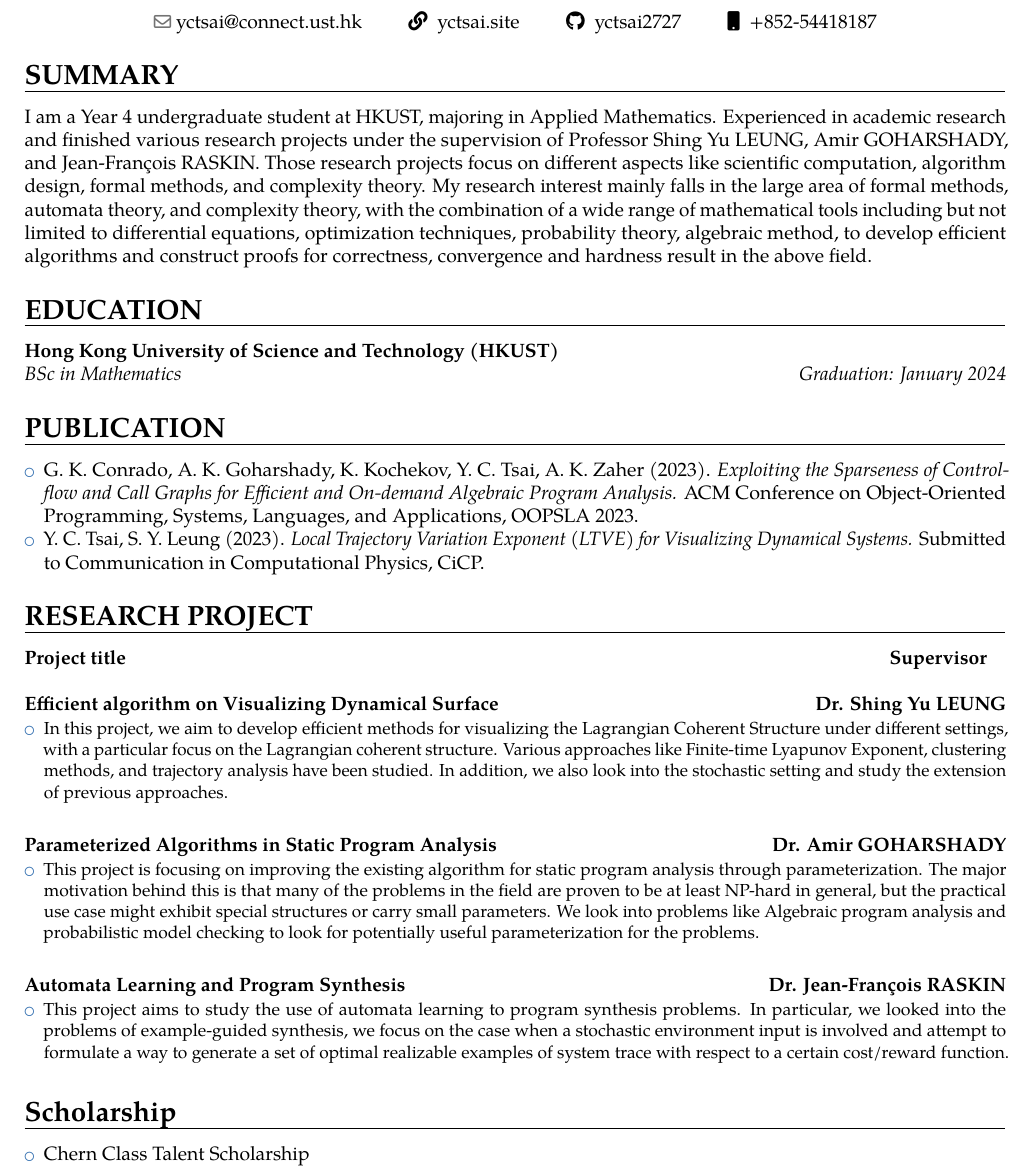
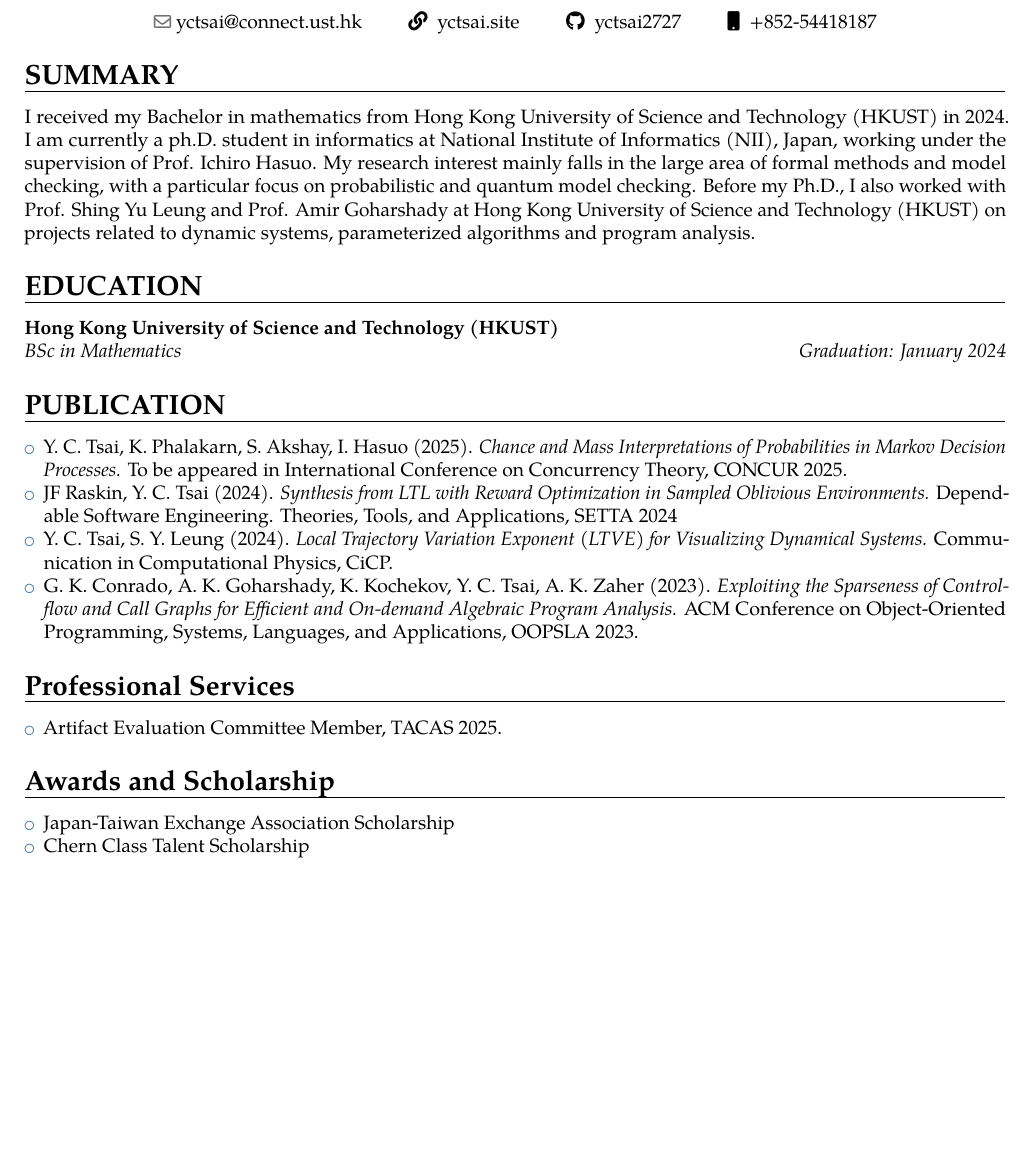
Before and after one commit to yctsai2727/resume, a LaTeX CV (resume.tex): part of the page, cut so that both start at the same text, the shorter picture padded with empty space. Compiled offline with pdfLaTeX.

Commit message:
31/5/2025

```diff
--- a/resume.tex
+++ b/resume.tex
@@ -131,45 +131,57 @@
 \end{center}
 
 \section{SUMMARY}
-I am a Year 4 undergraduate student at HKUST, majoring in Applied Mathematics. Experienced in academic research and finished various research projects under the supervision of Professor Shing Yu LEUNG, Amir GOHARSHADY, and Jean-François RASKIN. Those research projects focus on different aspects like scientific computation, algorithm design, formal methods, and complexity theory. My research interest mainly falls in the large area of formal methods, automata theory, and complexity theory, with the combination of a wide range of mathematical tools including but not limited to differential equations, optimization techniques, probability theory, algebraic method, to develop efficient algorithms and construct proofs for correctness, convergence and hardness result in the above field.
+I received my Bachelor in mathematics from Hong Kong University of Science and Technology (HKUST) in 2024. I am currently a ph.D. student in informatics at National Institute of Informatics (NII), Japan, working under the supervision of Prof. Ichiro Hasuo. My research interest mainly falls in the large area of formal methods and model checking, with a particular focus on probabilistic and quantum model checking. Before my Ph.D., I also worked with Prof. Shing Yu Leung and Prof. Amir Goharshady at Hong Kong University of Science and Technology (HKUST) on projects related to dynamic systems, parameterized algorithms and program analysis.
+
+%Experienced in academic research and finished various research projects under the supervision of Professor Shing Yu LEUNG, Amir GOHARSHADY, and Jean-François RASKIN. Those research projects focus on different aspects like scientific computation, algorithm design, formal methods, and complexity theory. My research interest mainly falls in the large area of formal methods, automata theory, and complexity theory, with the combination of a wide range of mathematical tools including but not limited to differential equations, optimization techniques, probability theory, algebraic method, to develop efficient algorithms and construct proofs for correctness, convergence and hardness result in the above field.
 
 \section{EDUCATION}
 {\customcvedu{Graduation: January 2024}{BSc in Mathematics}{Hong Kong University of Science and Technology (HKUST)}{}{}{}}
 
 \section{PUBLICATION}
 \begin{itemize}
+  \item Y. C. Tsai, K. Phalakarn, S. Akshay, I. Hasuo (2025). \textit{Chance and Mass Interpretations of Probabilities in Markov Decision Processes.} To be appeared in International Conference on Concurrency Theory, CONCUR 2025.
+  \item JF Raskin, Y. C. Tsai (2024). \textit{Synthesis from LTL with Reward Optimization in Sampled Oblivious Environments.} Dependable Software Engineering. Theories, Tools, and Applications, SETTA 2024
+  \item Y. C. Tsai, S. Y. Leung (2024). \textit{Local Trajectory Variation Exponent (LTVE) for Visualizing Dynamical Systems.} Communication in Computational Physics, CiCP.
   \item G. K. Conrado, A. K. Goharshady, K. Kochekov, Y. C. Tsai, A. K. Zaher (2023).  \textit{Exploiting the Sparseness of Control-flow and Call Graphs for Efficient and On-demand Algebraic Program Analysis.} ACM Conference on Object-Oriented Programming, Systems, Languages, and Applications, OOPSLA 2023.
-  \item Y. C. Tsai, S. Y. Leung (2023). \textit{Local Trajectory Variation Exponent (LTVE) for Visualizing Dynamical Systems.} Submitted to Communication in Computational Physics, CiCP.
 \end{itemize}
 
 %\newpage
-\section{RESEARCH PROJECT}
-{\customcventry{Project title}{Supervisor}{}{}
-}\enspace\\
+% \section{RESEARCH PROJECT}
+% {\customcventry{Project title}{Supervisor}{}{}
+% }\enspace\\
 
-{\customcventry{Efficient algorithm on Visualizing Dynamical Surface}{Dr. Shing Yu LEUNG}{}
-{\begin{itemize}
-  \item In this project, we aim to develop efficient methods for visualizing the Lagrangian Coherent Structure under different settings, with a particular focus on the Lagrangian coherent structure. Various approaches like Finite-time Lyapunov Exponent, clustering methods, and trajectory analysis have been studied. In addition, we also look into the stochastic setting and study the extension of previous approaches.
-\end{itemize}
-}
-}\enspace\\
+% {\customcventry{Efficient algorithm on Visualizing Dynamical Surface}{Dr. Shing Yu LEUNG}{}
+% {\begin{itemize}
+%   \item In this project, we aim to develop efficient methods for visualizing the Lagrangian Coherent Structure under different settings, with a particular focus on the Lagrangian coherent structure. Various approaches like Finite-time Lyapunov Exponent, clustering methods, and trajectory analysis have been studied. In addition, we also look into the stochastic setting and study the extension of previous approaches.
+% \end{itemize}
+% }
+% }\enspace\\
 
-{\customcventry{Parameterized Algorithms in Static Program Analysis}{Dr. Amir GOHARSHADY}{}
-{\begin{itemize}
-  \item This project is focusing on improving the existing algorithm for static program analysis through parameterization. The major motivation behind this is that many of the problems in the field are proven to be at least NP-hard in general, but the practical use case might exhibit special structures or carry small parameters. We look into problems like Algebraic program analysis and probabilistic model checking to look for potentially useful parameterization for the problems.
-\end{itemize}
-}
-}\enspace\\
+% {\customcventry{Parameterized Algorithms in Static Program Analysis}{Dr. Amir GOHARSHADY}{}
+% {\begin{itemize}
+%   \item This project is focusing on improving the existing algorithm for static program analysis through parameterization. The major motivation behind this is that many of the problems in the field are proven to be at least NP-hard in general, but the practical use case might exhibit special structures or carry small parameters. We look into problems like Algebraic program analysis and probabilistic model checking to look for potentially useful parameterization for the problems.
+% \end{itemize}
+% }
+% }\enspace\\
 
-{\customcventry{Automata Learning and Program Synthesis}{Dr. Jean-François RASKIN}{}
-{\begin{itemize}
-  \item This project aims to study the use of automata learning to program synthesis problems. In particular, we looked into the problems of example-guided synthesis, we focus on the case when a stochastic environment input is involved and attempt to formulate a way to generate a set of optimal realizable examples of system trace with respect to a certain cost/reward function.
-\end{itemize}
-}}\enspace\\
+% {\customcventry{Automata Learning and Program Synthesis}{Dr. Jean-François RASKIN}{}
+% {\begin{itemize}
+%   \item This project aims to study the use of automata learning to program synthesis problems. In particular, we looked into the problems of example-guided synthesis, we focus on the case when a stochastic environment input is involved and attempt to formulate a way to generate a set of optimal realizable examples of system trace with respect to a certain cost/reward function.
+% \end{itemize}
+% }}\enspace\\
 
 %\newpage
-\section{Scholarship}
+
+\section{Professional Services}
 \begin{itemize}
+  \item Artifact Evaluation Committee Member, TACAS 2025.
+\end{itemize}
+
+
+\section{Awards and Scholarship}
+\begin{itemize}
+  \item Japan-Taiwan Exchange Association Scholarship
   \item Chern Class Talent Scholarship
   \item HKSAR Government Scholarship Fund - Reaching Out Award
 \end{itemize}
```
Also changed, not shown: resume.pdf, 8 other files.
